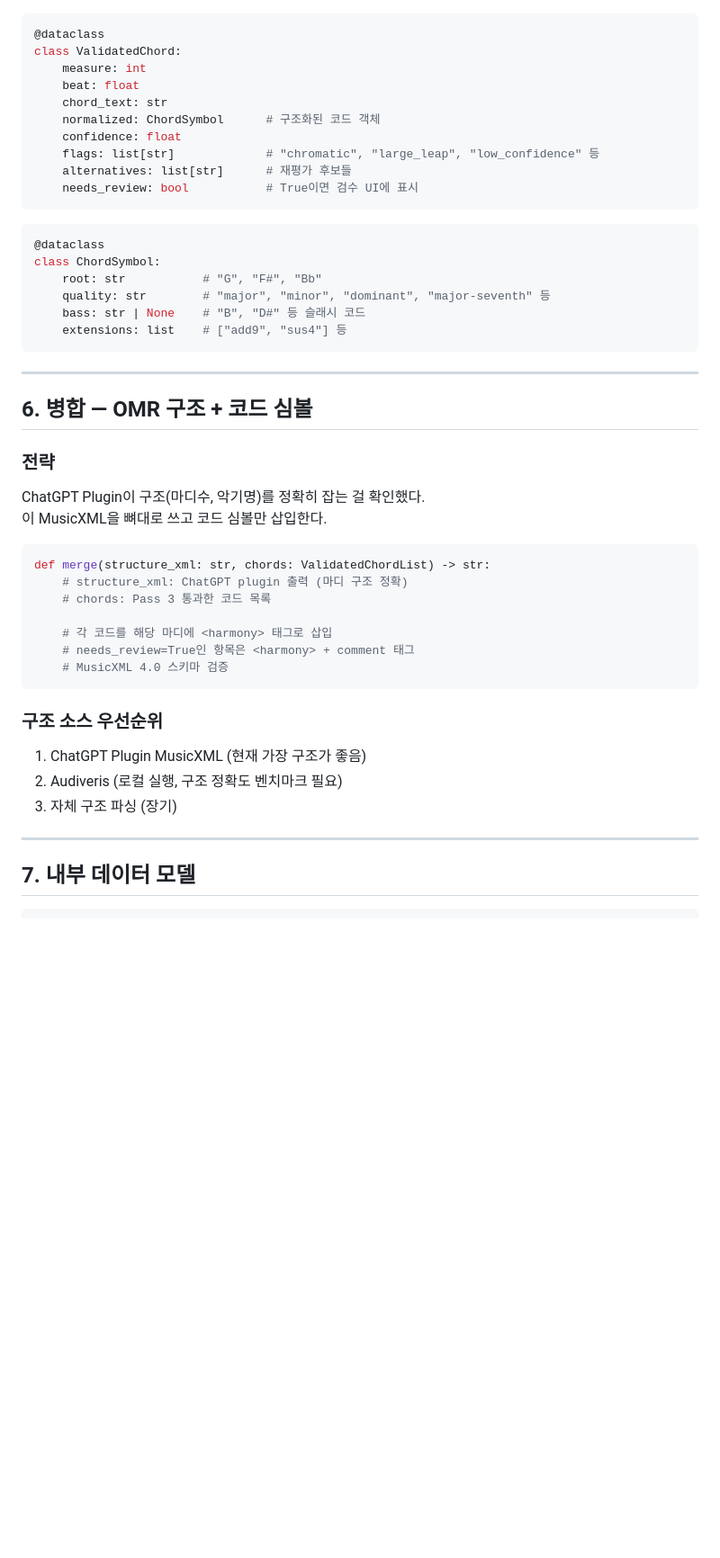
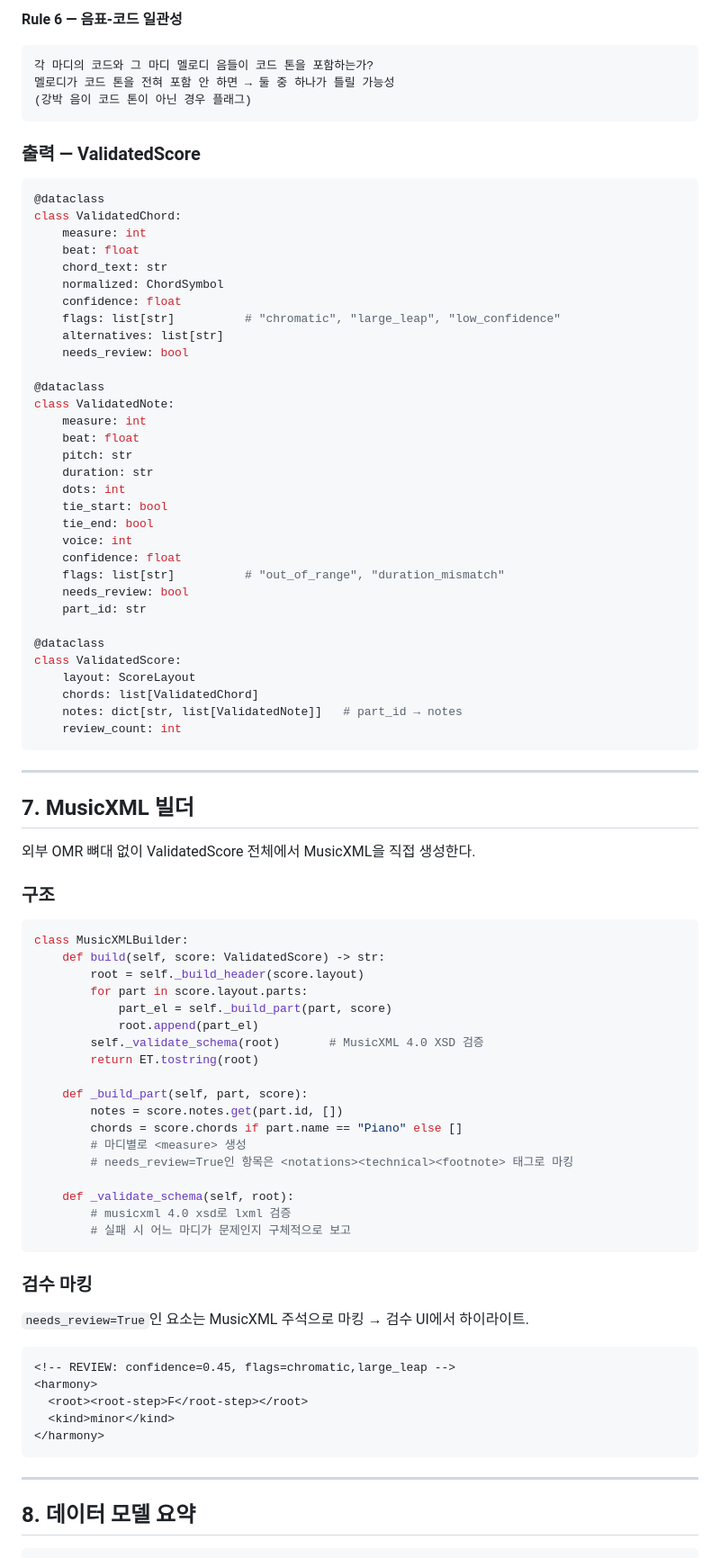
Before and after one commit to jclee0109/pdf2xml-score, a Markdown page: TECHNICAL_DESIGN.md, the part around one of its changes. Shown at 90% size. GitHub-like rendering; blank space fills up the shorter version.

````diff
--- a/TECHNICAL_DESIGN.md
+++ b/TECHNICAL_DESIGN.md
@@ -227,3 +338,11 @@ confidence < 0.7 인 코드에 대해:
+**Rule 6 — 음표-코드 일관성**
+```
+각 마디의 코드와 그 마디 멜로디 음들이 코드 톤을 포함하는가?
+멜로디가 코드 톤을 전혀 포함 안 하면 → 둘 중 하나가 틀릴 가능성
+(강박 음이 코드 톤이 아닌 경우 플래그)
+```
+
+### 출력 — ValidatedScore
 
 ```python
 @dataclass
@@ -231,47 +350,77 @@ class ValidatedChord:
     measure: int
     beat: float
     chord_text: str
-    normalized: ChordSymbol      # 구조화된 코드 객체
+    normalized: ChordSymbol
     confidence: float
-    flags: list[str]             # "chromatic", "large_leap", "low_confidence" 등
-    alternatives: list[str]      # 재평가 후보들
-    needs_review: bool           # True이면 검수 UI에 표시
-```
+    flags: list[str]          # "chromatic", "large_leap", "low_confidence"
+    alternatives: list[str]
+    needs_review: bool
 
-```python
 @dataclass
-class ChordSymbol:
-    root: str           # "G", "F#", "Bb"
-    quality: str        # "major", "minor", "dominant", "major-seventh" 등
-    bass: str | None    # "B", "D#" 등 슬래시 코드
-    extensions: list    # ["add9", "sus4"] 등
+class ValidatedNote:
+    measure: int
+    beat: float
+    pitch: str
+    duration: str
+    dots: int
+    tie_start: bool
+    tie_end: bool
+    voice: int
+    confidence: float
+    flags: list[str]          # "out_of_range", "duration_mismatch"
+    needs_review: bool
+    part_id: str
+
+@dataclass
+class ValidatedScore:
+    layout: ScoreLayout
+    chords: list[ValidatedChord]
+    notes: dict[str, list[ValidatedNote]]   # part_id → notes
+    review_count: int
 ```
 
 ---
 
-## 6. 병합 — OMR 구조 + 코드 심볼
+## 7. MusicXML 빌더
 
-### 전략
-ChatGPT Plugin이 구조(마디수, 악기명)를 정확히 잡는 걸 확인했다.
-이 MusicXML을 뼈대로 쓰고 코드 심볼만 삽입한다.
+외부 OMR 뼈대 없이 ValidatedScore 전체에서 MusicXML을 직접 생성한다.
+
+### 구조
 
 ```python
-def merge(structure_xml: str, chords: ValidatedChordList) -> str:
-    # structure_xml: ChatGPT plugin 출력 (마디 구조 정확)
-    # chords: Pass 3 통과한 코드 목록
+class MusicXMLBuilder:
+    def build(self, score: ValidatedScore) -> str:
+        root = self._build_header(score.layout)
+        for part in score.layout.parts:
+            part_el = self._build_part(part, score)
+            root.append(part_el)
+        self._validate_schema(root)       # MusicXML 4.0 XSD 검증
+        return ET.tostring(root)
 
-    # 각 코드를 해당 마디에 <harmony> 태그로 삽입
-    # needs_review=True인 항목은 <harmony> + comment 태그
-    # MusicXML 4.0 스키마 검증
+    def _build_part(self, part, score):
+        notes = score.notes.get(part.id, [])
+        chords = score.chords if part.name == "Piano" else []
+        # 마디별로 <measure> 생성
+        # needs_review=True인 항목은 <notations><technical><footnote> 태그로 마킹
+
+    def _validate_schema(self, root):
+        # musicxml 4.0 xsd로 lxml 검증
+        # 실패 시 어느 마디가 문제인지 구체적으로 보고
 ```
 
-### 구조 소스 우선순위
-1. ChatGPT Plugin MusicXML (현재 가장 구조가 좋음)
-2. Audiveris (로컬 실행, 구조 정확도 벤치마크 필요)
-3. 자체 구조 파싱 (장기)
+### 검수 마킹
+`needs_review=True`인 요소는 MusicXML 주석으로 마킹 → 검수 UI에서 하이라이트.
+
+```xml
+<!-- REVIEW: confidence=0.45, flags=chromatic,large_leap -->
+<harmony>
+  <root><root-step>F</root-step></root>
+  <kind>minor</kind>
+</harmony>
+```
 
 ---
 
-## 7. 내부 데이터 모델
+## 8. 데이터 모델 요약
 
 ```python
````
Also changed, not shown: other parts of TECHNICAL_DESIGN.md (+304 -197 lines).
